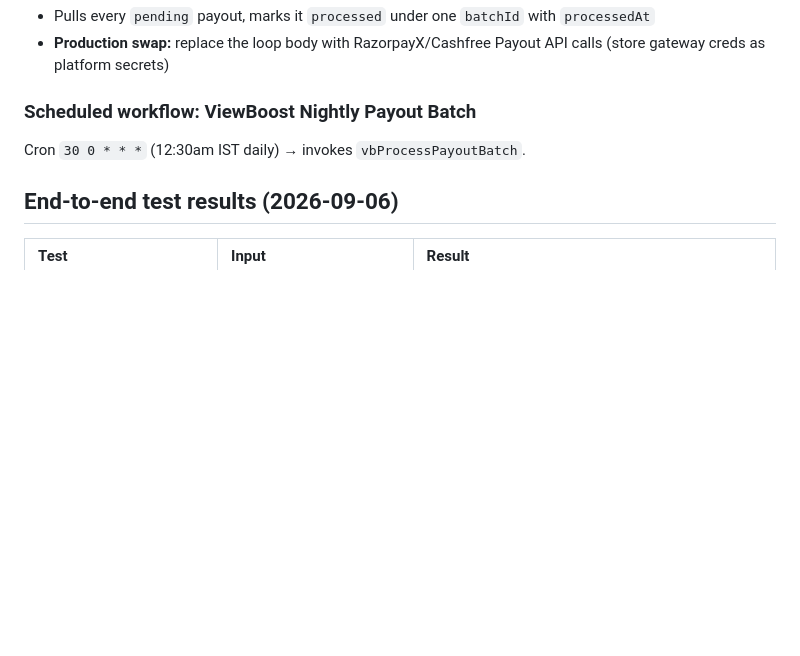
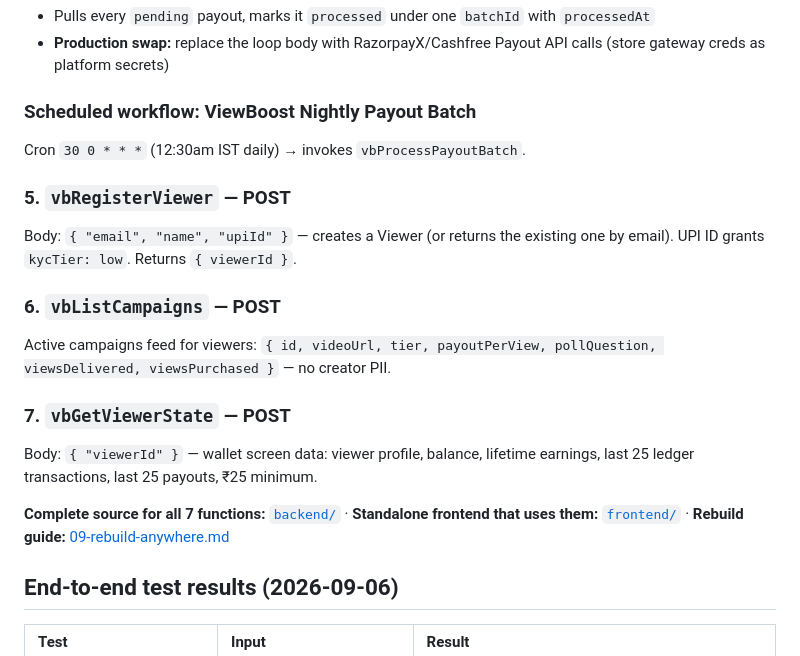
Before and after one commit to somilsharma2000/viewboost, a Markdown page: docs/08-operational-backend.md, the part around the change. Rendered like a GitHub page; blank space fills up the shorter version.

Commit message:
docs/08: document all 7 API endpoints

```diff
--- a/docs/08-operational-backend.md
+++ b/docs/08-operational-backend.md
@@ -64,6 +64,17 @@ Body: `{ "viewerId" }`
 ### Scheduled workflow: **ViewBoost Nightly Payout Batch**
 Cron `30 0 * * *` (12:30am IST daily) → invokes `vbProcessPayoutBatch`.
 
+### 5. `vbRegisterViewer` — POST
+Body: `{ "email", "name", "upiId" }` — creates a Viewer (or returns the existing one by email). UPI ID grants `kycTier: low`. Returns `{ viewerId }`.
+
+### 6. `vbListCampaigns` — POST
+Active campaigns feed for viewers: `{ id, videoUrl, tier, payoutPerView, pollQuestion, viewsDelivered, viewsPurchased }` — no creator PII.
+
+### 7. `vbGetViewerState` — POST
+Body: `{ "viewerId" }` — wallet screen data: viewer profile, balance, lifetime earnings, last 25 ledger transactions, last 25 payouts, ₹25 minimum.
+
+**Complete source for all 7 functions:** [`backend/`](../backend/) · **Standalone frontend that uses them:** [`frontend/`](../frontend/) · **Rebuild guide:** [09-rebuild-anywhere.md](09-rebuild-anywhere.md)
+
 ## End-to-end test results (2026-09-06)
 
 | Test | Input | Result |
```
